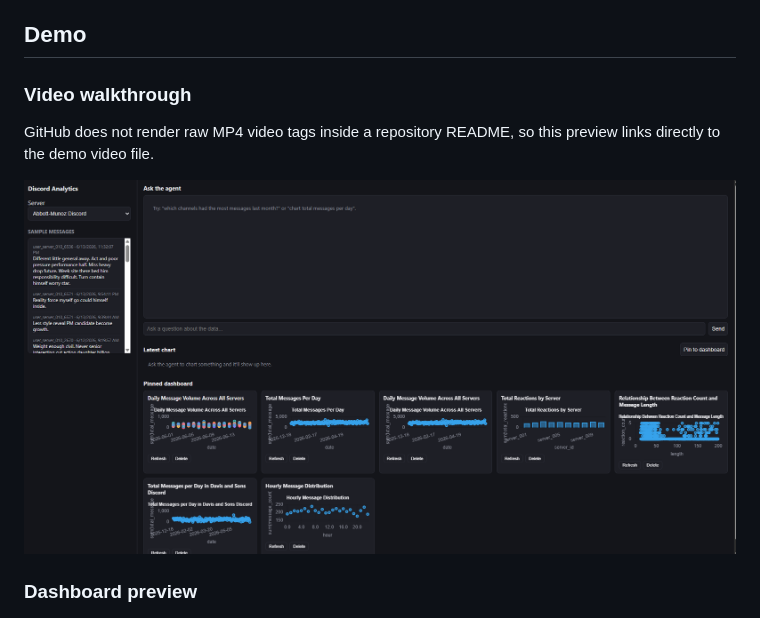
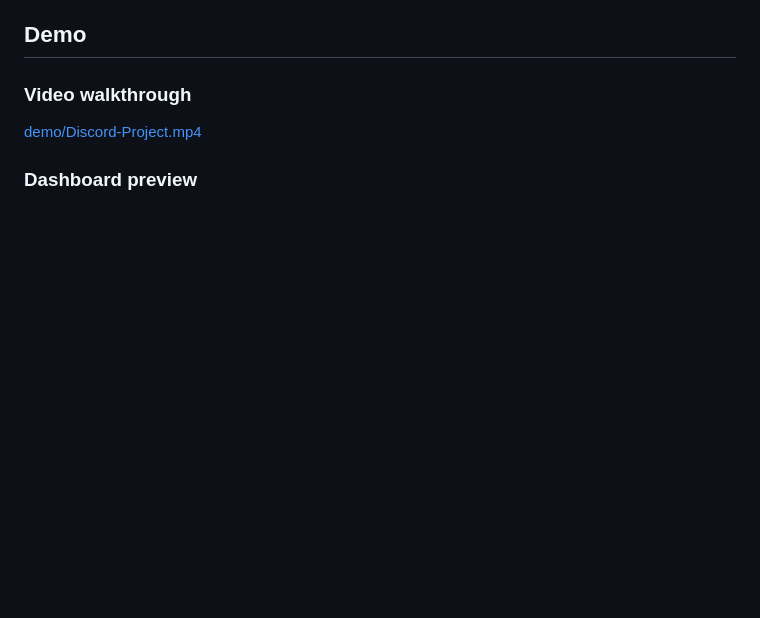
Before and after one commit to Abhay-Chand/exaqube-discord-analytics, a Markdown page: README.md, the part around the change. GitHub-like rendering; blank space fills up the shorter version.

Commit message:
fix: update video walkthrough section in README for proper rendering

```diff
--- a/README.md
+++ b/README.md
@@ -6,9 +6,7 @@ A professional AI-powered analytics experience for Discord community data. This
 
 ### Video walkthrough
 
-GitHub does not render raw MP4 video tags inside a repository README, so this preview links directly to the demo video file.
-
-[![Watch demo video](demo/Screenshot%202026-09-28%20132410.png)](demo/Discord-Project.mp4)
+[demo/Discord-Project.mp4](demo/Discord-Project.mp4)
 
 ### Dashboard preview
 
```
